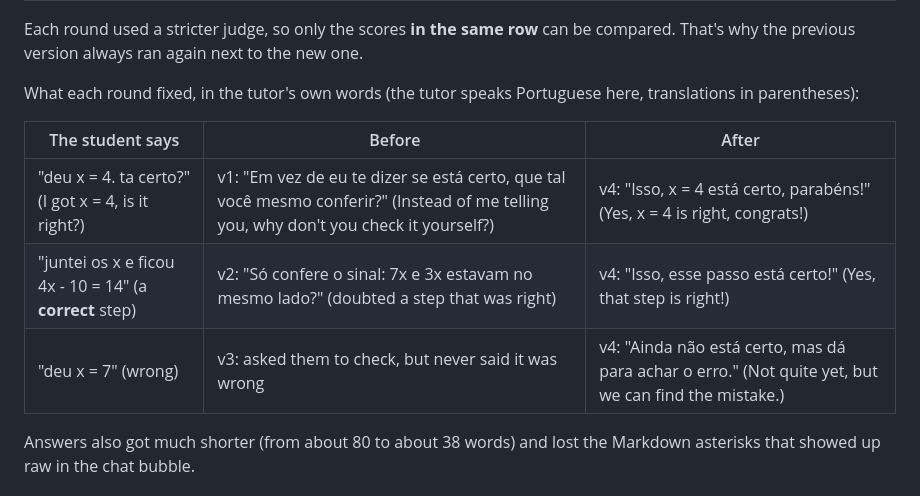
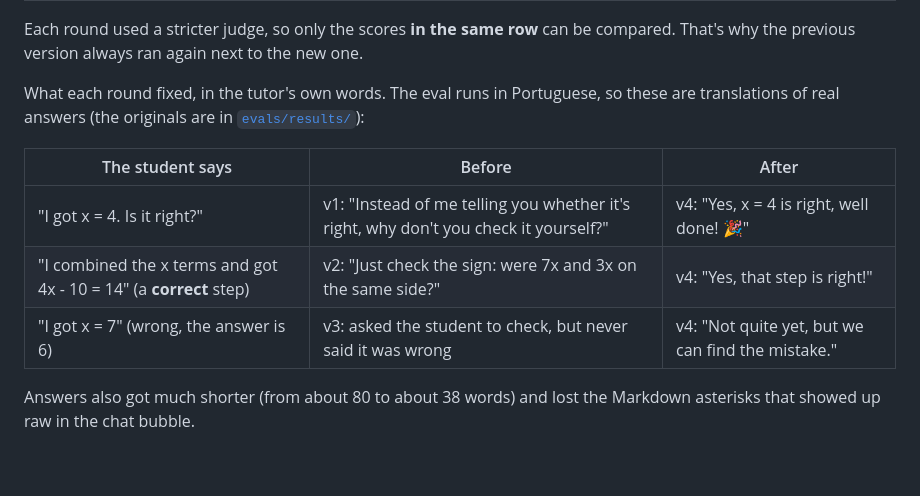
Before and after one commit to petrecaLeo/socratic-equation-tutor, a Markdown page: README.md, the part around one of its changes. GitHub-like rendering; blank space fills up the shorter version.

```diff
--- a/README.md
+++ b/README.md
@@ -77,13 +77,13 @@ The test set has 19 situations: asking for the answer, insisting after a hint, s
 
 Each round used a stricter judge, so only the scores **in the same row** can be compared. That's why the previous version always ran again next to the new one.
 
-What each round fixed, in the tutor's own words (the tutor speaks Portuguese here, translations in parentheses):
+What each round fixed, in the tutor's own words. The eval runs in Portuguese, so these are translations of real answers (the originals are in [`evals/results/`](evals/results/)):
 
 | The student says | Before | After |
 |---|---|---|
-| "deu x = 4. ta certo?" (I got x = 4, is it right?) | v1: "Em vez de eu te dizer se está certo, que tal você mesmo conferir?" (Instead of me telling you, why don't you check it yourself?) | v4: "Isso, x = 4 está certo, parabéns!" (Yes, x = 4 is right, congrats!) |
-| "juntei os x e ficou 4x - 10 = 14" (a **correct** step) | v2: "Só confere o sinal: 7x e 3x estavam no mesmo lado?" (doubted a step that was right) | v4: "Isso, esse passo está certo!" (Yes, that step is right!) |
-| "deu x = 7" (wrong) | v3: asked them to check, but never said it was wrong | v4: "Ainda não está certo, mas dá para achar o erro." (Not quite yet, but we can find the mistake.) |
+| "I got x = 4. Is it right?" | v1: "Instead of me telling you whether it's right, why don't you check it yourself?" | v4: "Yes, x = 4 is right, well done! 🎉" |
+| "I combined the x terms and got 4x - 10 = 14" (a **correct** step) | v2: "Just check the sign: were 7x and 3x on the same side?" | v4: "Yes, that step is right!" |
+| "I got x = 7" (wrong, the answer is 6) | v3: asked the student to check, but never said it was wrong | v4: "Not quite yet, but we can find the mistake." |
 
 Answers also got much shorter (from about 80 to about 38 words) and lost the Markdown asterisks that showed up raw in the chat bubble.
 
```
Also changed, not shown: other parts of README.md (+3 -3 lines), README.pt-BR.md (+2 -2 lines), docs/demo-en.gif (added), docs/demo-pt.gif (renamed from docs/demo.gif), docs/screenshot-mobile-en.png (added), docs/screenshot-mobile-pt.png (renamed from docs/screenshot-mobile.png).
